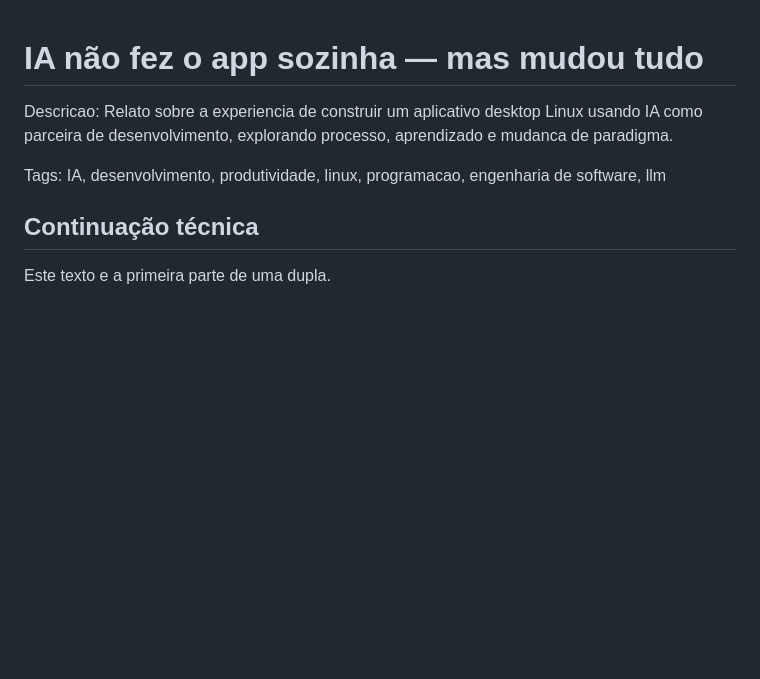
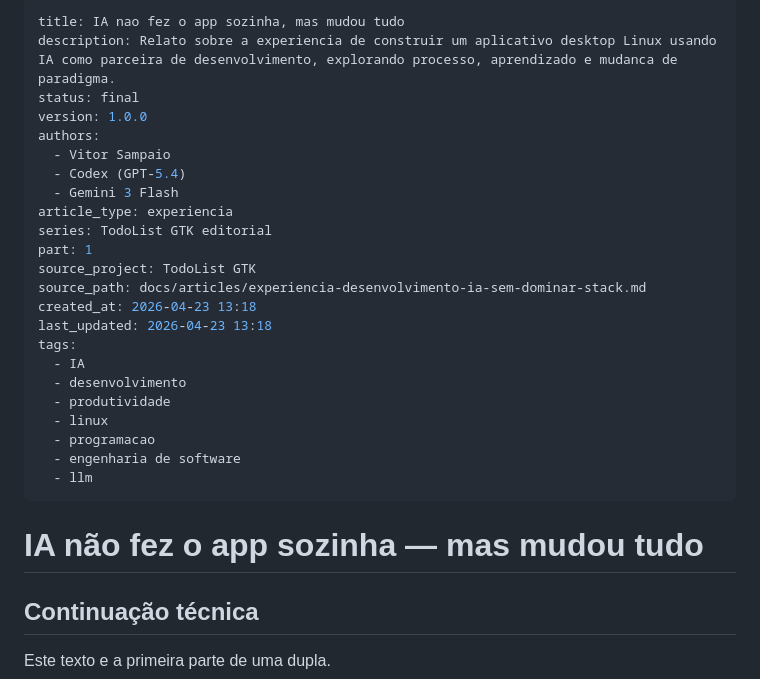
Before and after one commit to vitordevsp/todolist-gtk, a Markdown page: docs/articles/experiencia-desenvolvimento-ia-sem-dominar-stack.md, the part around the change. Rendered like a GitHub page; blank space fills up the shorter version.

```diff
--- a/docs/articles/experiencia-desenvolvimento-ia-sem-dominar-stack.md
+++ b/docs/articles/experiencia-desenvolvimento-ia-sem-dominar-stack.md
@@ -1,8 +1,30 @@
+---
+title: IA nao fez o app sozinha, mas mudou tudo
+description: Relato sobre a experiencia de construir um aplicativo desktop Linux usando IA como parceira de desenvolvimento, explorando processo, aprendizado e mudanca de paradigma.
+status: final
+version: 1.0.0
+authors:
+  - Vitor Sampaio
+  - Codex (GPT-5.4)
+  - Gemini 3 Flash
+article_type: experiencia
+series: TodoList GTK editorial
+part: 1
+source_project: TodoList GTK
+source_path: docs/articles/experiencia-desenvolvimento-ia-sem-dominar-stack.md
+created_at: 2026-04-23 13:18
+last_updated: 2026-04-23 13:18
+tags:
+  - IA
+  - desenvolvimento
+  - produtividade
+  - linux
+  - programacao
+  - engenharia de software
+  - llm
+---
+
 # IA não fez o app sozinha — mas mudou tudo
-
-Descricao: Relato sobre a experiencia de construir um aplicativo desktop Linux usando IA como parceira de desenvolvimento, explorando processo, aprendizado e mudanca de paradigma.
-
-Tags: IA, desenvolvimento, produtividade, linux, programacao, engenharia de software, llm
 
 ## Continuação técnica
 
```
Also changed, not shown: README.md (+14 -0 lines), docs/articles/linux-gtk-flatpak-com-ia.md (+26 -6 lines), public/image.png (added).
